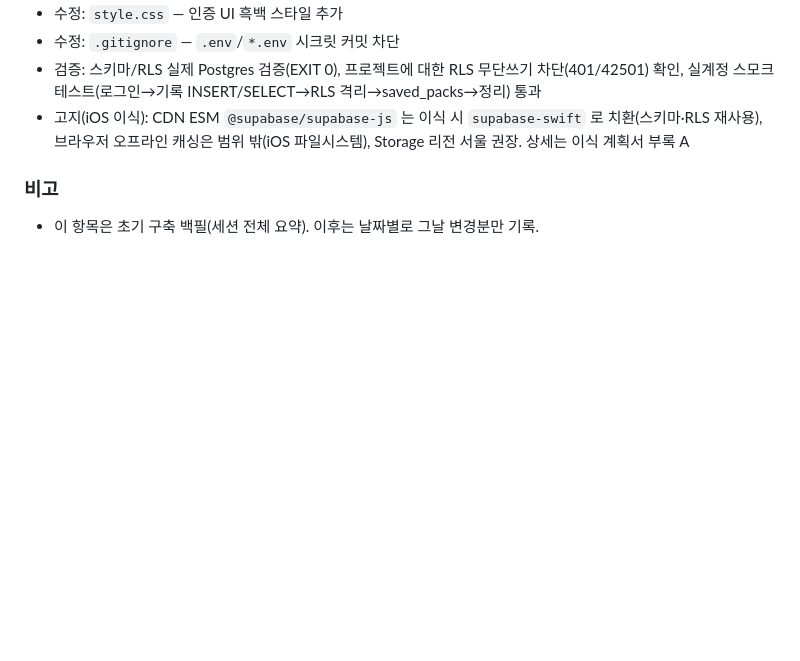
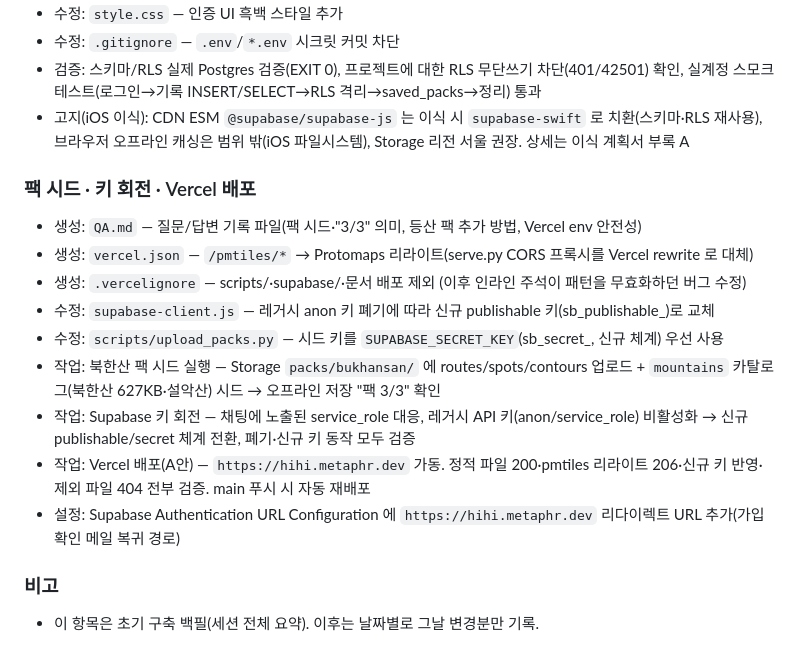
Before and after one commit to ksthink/hihi, a Markdown page: WORKLOG.md, the part around the change. Drawn GitHub-style; blank space fills up the shorter version.

Commit message:
작업일지: 팩 시드 · 키 회전 · Vercel 배포(hihi.metaphr.dev) 기록
Co-Authored-By: Claude Fable 5 <noreply@anthropic.com>

```diff
--- a/WORKLOG.md
+++ b/WORKLOG.md
@@ -42,5 +42,16 @@
 - 검증: 스키마/RLS 실제 Postgres 검증(EXIT 0), 프로젝트에 대한 RLS 무단쓰기 차단(401/42501) 확인, 실계정 스모크 테스트(로그인→기록 INSERT/SELECT→RLS 격리→saved_packs→정리) 통과
 - 고지(iOS 이식): CDN ESM `@supabase/supabase-js` 는 이식 시 `supabase-swift` 로 치환(스키마·RLS 재사용), 브라우저 오프라인 캐싱은 범위 밖(iOS 파일시스템), Storage 리전 서울 권장. 상세는 이식 계획서 부록 A
 
+### 팩 시드 · 키 회전 · Vercel 배포
+- 생성: `QA.md` — 질문/답변 기록 파일(팩 시드·"3/3" 의미, 등산 팩 추가 방법, Vercel env 안전성)
+- 생성: `vercel.json` — `/pmtiles/*` → Protomaps 리라이트(serve.py CORS 프록시를 Vercel rewrite 로 대체)
+- 생성: `.vercelignore` — scripts/·supabase/·문서 배포 제외 (이후 인라인 주석이 패턴을 무효화하던 버그 수정)
+- 수정: `supabase-client.js` — 레거시 anon 키 폐기에 따라 신규 publishable 키(sb_publishable_)로 교체
+- 수정: `scripts/upload_packs.py` — 시드 키를 `SUPABASE_SECRET_KEY`(sb_secret_, 신규 체계) 우선 사용
+- 작업: 북한산 팩 시드 실행 — Storage `packs/bukhansan/` 에 routes/spots/contours 업로드 + `mountains` 카탈로그(북한산 627KB·설악산) 시드 → 오프라인 저장 "팩 3/3" 확인
+- 작업: Supabase 키 회전 — 채팅에 노출된 service_role 대응, 레거시 API 키(anon/service_role) 비활성화 → 신규 publishable/secret 체계 전환, 폐기·신규 키 동작 모두 검증
+- 작업: Vercel 배포(A안) — `https://hihi.metaphr.dev` 가동. 정적 파일 200·pmtiles 리라이트 206·신규 키 반영·제외 파일 404 전부 검증. main 푸시 시 자동 재배포
+- 설정: Supabase Authentication URL Configuration 에 `https://hihi.metaphr.dev` 리다이렉트 URL 추가(가입 확인 메일 복귀 경로)
+
 ### 비고
 - 이 항목은 초기 구축 백필(세션 전체 요약). 이후는 날짜별로 그날 변경분만 기록.
```
